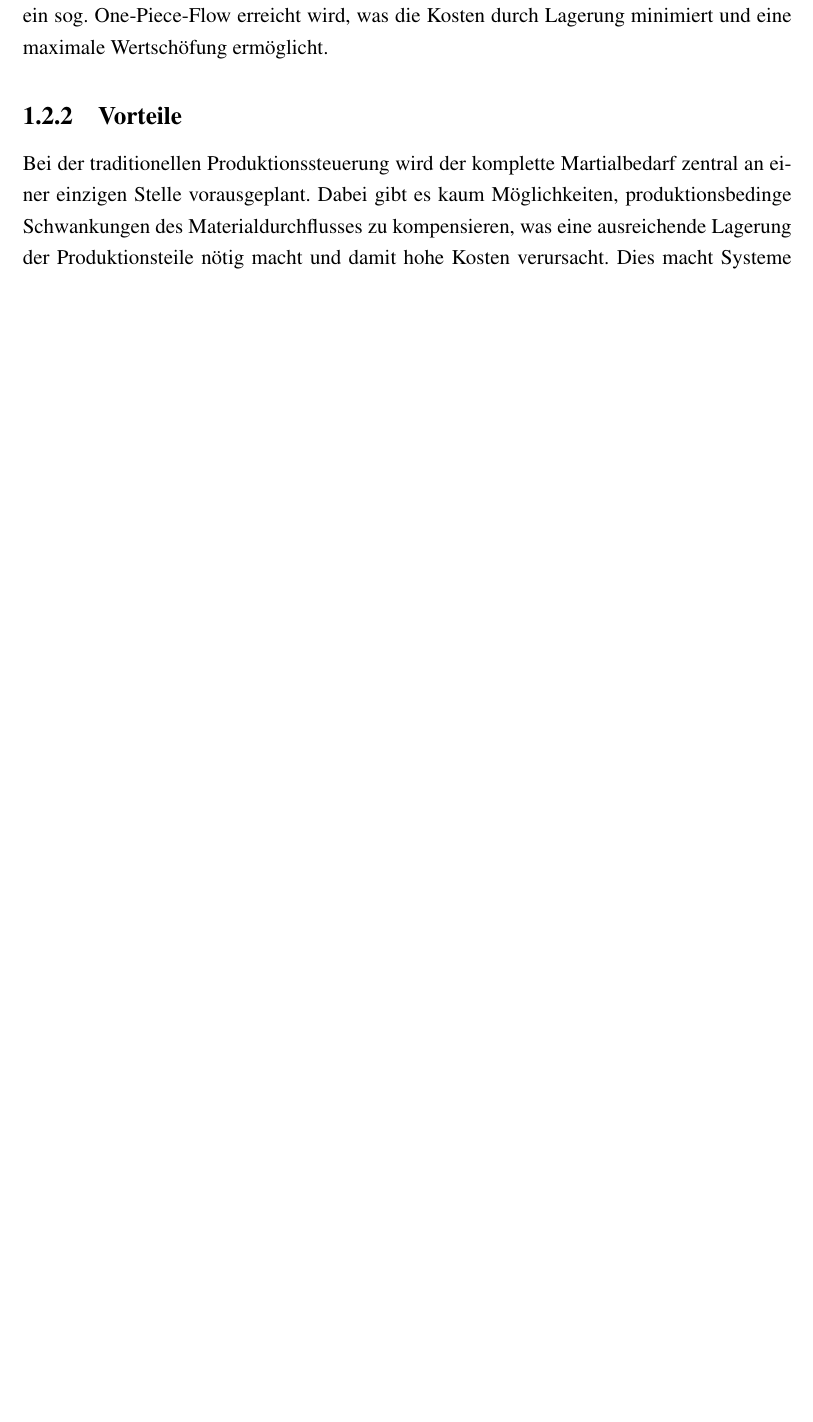
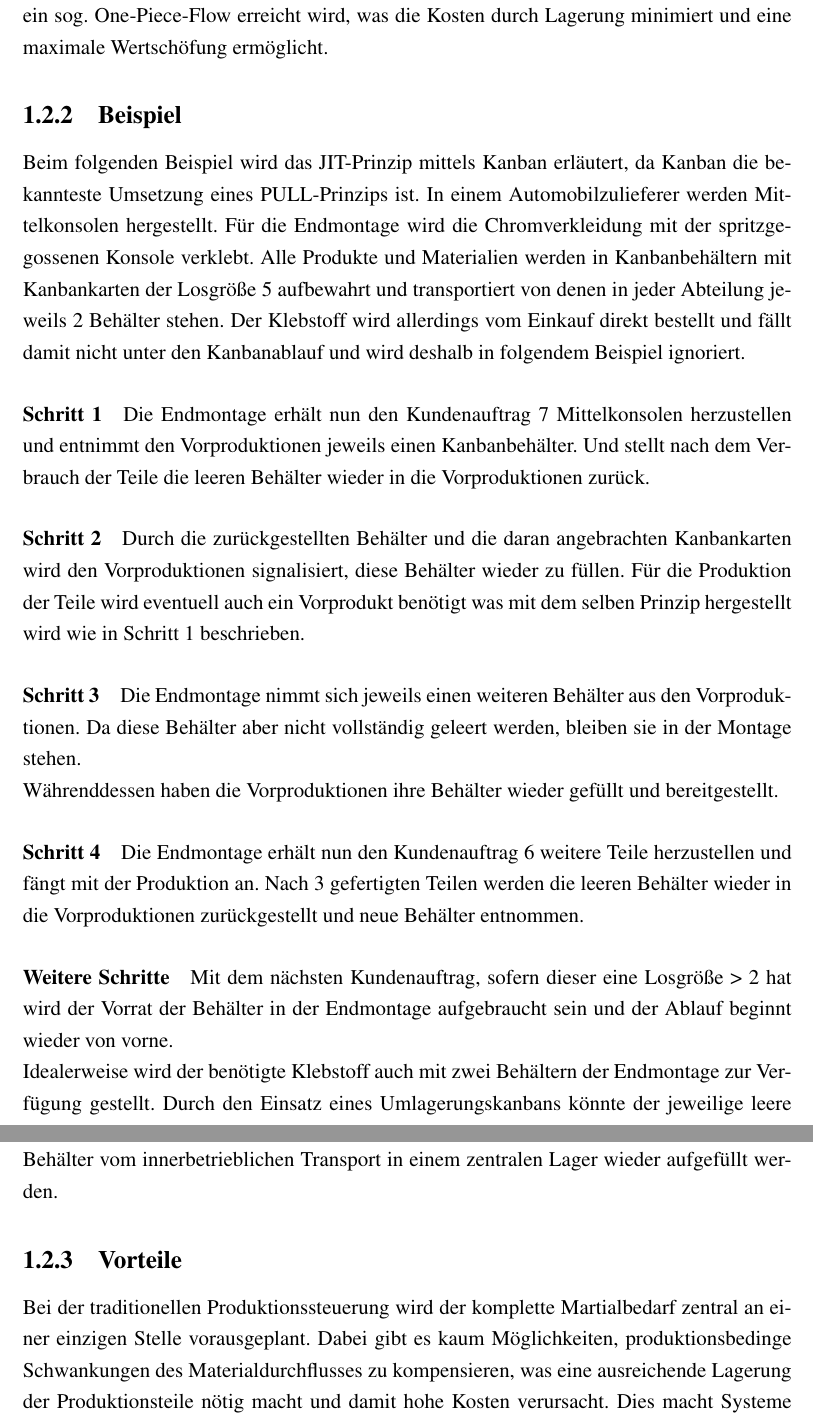
Before and after one commit to LarsKnaack/BWLAusarbeitung, a LaTeX document (02_Aufbau.tex): part of page 3 of 3 before the commit and two parts of pages 3 and 4 of 4 after it, the two joined at a grey line, cut so that both start at the same text, the shorter picture padded with empty space. Compiled offline with pdfLaTeX.

Commit message:
Beispiel Kanban

```diff
--- a/02_Aufbau.tex
+++ b/02_Aufbau.tex
@@ -23,6 +23,27 @@ Die zweite Säule des Toyota Produktionssystems ist neben dem Jikoda Prinzip die
 \subsection{Kanban}
 Eine Umsetzung des Pull-Prinzips ist der Einsatz von Kanban. Kanban ist eine Methode zur dezentralen Bedarfs- und Produktionssteuerung bei dem der Verbraucher das für die Produktion notwendige Material wie im Supermarkt beim Lieferanten entnimmt. Das ursprüngliche Kanban-System wurde 1947 in der Toyota Motor Corporation entwickelt. Die Materialien werden in sog. Losgrößen oder Kanban-Mengen bemessen, hat ein Verbraucher eine Losgröße verbraucht, signalisiert er dem Lieferanten durch eine Kanban\footnote{jap. Karte}-Karte, dass eine neue Menge produziert werden soll. Die Größe der Kanban-Menge ist immer gleich, kann jedoch von Betrieb zu Betrieb variieren. Im Idealfall beträgt die Kanban-Menge genau 1, womit ein sog. One-Piece-Flow erreicht wird, was die Kosten durch Lagerung minimiert und eine maximale Wertschöfung ermöglicht.
 
+\subsection{Beispiel}
+Beim folgenden Beispiel wird das JIT-Prinzip mittels Kanban erläutert, da Kanban die bekannteste Umsetzung eines PULL-Prinzips ist.
+In einem Automobilzulieferer werden Mittelkonsolen hergestellt. Für die Endmontage wird die Chromverkleidung mit der spritzgegossenen Konsole verklebt. Alle Produkte und Materialien werden in Kanbanbehältern mit Kanbankarten der Losgröße 5 aufbewahrt und transportiert von denen in jeder Abteilung jeweils 2 Behälter stehen. Der Klebstoff wird allerdings vom Einkauf direkt bestellt und fällt damit nicht unter den Kanbanablauf und wird deshalb in folgendem Beispiel ignoriert.
+
+\paragraph{Schritt 1}
+Die Endmontage erhält nun den Kundenauftrag 7 Mittelkonsolen herzustellen und entnimmt den Vorproduktionen jeweils einen Kanbanbehälter. Und stellt nach dem Verbrauch der Teile die leeren Behälter wieder in die Vorproduktionen zurück.
+
+\paragraph{Schritt 2}
+Durch die zurückgestellten Behälter und die daran angebrachten Kanbankarten wird den Vorproduktionen signalisiert, diese Behälter wieder zu füllen. Für die Produktion der Teile wird eventuell auch ein Vorprodukt benötigt was mit dem selben Prinzip hergestellt wird wie in Schritt 1 beschrieben.
+
+\paragraph{Schritt 3}
+Die Endmontage nimmt sich jeweils einen weiteren Behälter aus den Vorproduktionen. Da diese Behälter aber nicht vollständig geleert werden, bleiben sie in der Montage stehen.\\
+Währenddessen haben die Vorproduktionen ihre Behälter wieder gefüllt und bereitgestellt.
+
+\paragraph{Schritt 4}
+Die Endmontage erhält nun den Kundenauftrag 6 weitere Teile herzustellen und fängt mit der Produktion an. Nach 3 gefertigten Teilen werden die leeren Behälter wieder in die Vorproduktionen zurückgestellt und neue Behälter entnommen.
+
+\paragraph{Weitere Schritte}
+Mit dem nächsten Kundenauftrag, sofern dieser eine Losgröße > 2 hat wird der Vorrat der Behälter in der Endmontage aufgebraucht sein und der Ablauf beginnt wieder von vorne.\\
+Idealerweise wird der benötigte Klebstoff auch mit zwei Behältern der Endmontage zur Verfügung gestellt. Durch den Einsatz eines Umlagerungskanbans könnte der jeweilige leere Behälter vom innerbetrieblichen Transport in einem zentralen Lager wieder aufgefüllt werden.
+
 \subsection{Vorteile}
 Bei der traditionellen Produktionssteuerung wird der komplette Martialbedarf zentral an einer einzigen Stelle vorausgeplant. Dabei gibt es kaum Möglichkeiten, produktionsbedinge Schwankungen des Materialdurchflusses zu kompensieren, was eine ausreichende Lagerung der Produktionsteile nötig macht und damit hohe Kosten verursacht. Dies macht Systeme mit geringer IT-Unterstützung unflexibel und träge und damit weniger konkurrenzfähig.\\
 Im Gegensatz dazu bietet Kanban eine schnelle Anpassung an kurzfristige Änderungen des Materialbedarfs, da die Informationsweiterleitung aktuell und direkt vom Verbraucher zum Lieferanten geleitet wird. Außerdem bietet Kanban die Möglichkeit die teilweise sehr komplexen Produktionsabläufe autonom zu verwalten, was den Steuerungsaufwand deutlich reduziert und die Prozesszusammenhänge transparent macht.
```
Also changed, not shown: 1 other file.
